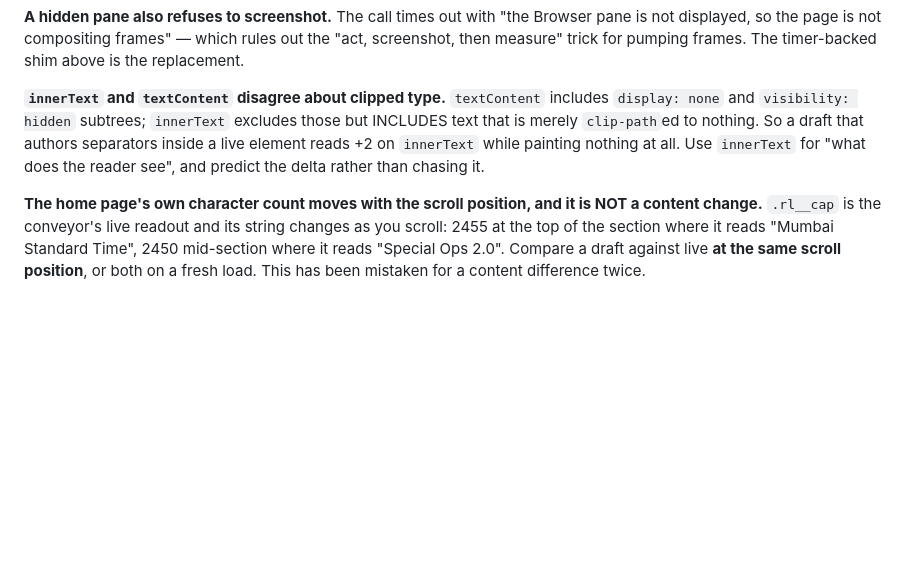
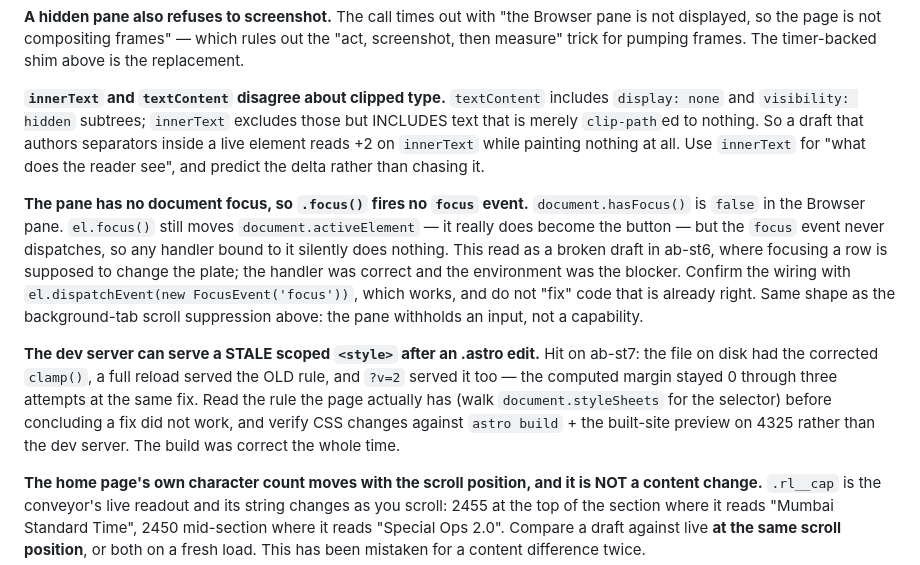
Before and after one commit to ugamkhetani/ugamkhetani.github.io, a Markdown page: HANDOFF.md, the part around the change. Drawn GitHub-style; blank space fills up the shorter version.

Commit message:
Two more traps for HANDOFF §6, both hit building the stills drafts
The pane has no document focus, so .focus() moves activeElement but fires no
focus event — which read as a broken draft in ab-st6 when the handler was
correct. And the dev server can serve a stale scoped <style> after an .astro
edit: ab-st7's corrected clamp was on disk and in the build while the page
kept serving the old rule through two reloads and a cache-buster.

Co-Authored-By: Claude Opus 5 <noreply@anthropic.com>

```diff
--- a/HANDOFF.md
+++ b/HANDOFF.md
@@ -1237,6 +1237,25 @@ draft that authors separators inside a live element reads +2 on `innerText`
 while painting nothing at all. Use `innerText` for "what does the reader see",
 and predict the delta rather than chasing it.
 
+**The pane has no document focus, so `.focus()` fires no `focus` event.**
+`document.hasFocus()` is `false` in the Browser pane. `el.focus()` still moves
+`document.activeElement` — it really does become the button — but the `focus`
+event never dispatches, so any handler bound to it silently does nothing. This
+read as a broken draft in ab-st6, where focusing a row is supposed to change
+the plate; the handler was correct and the environment was the blocker.
+Confirm the wiring with `el.dispatchEvent(new FocusEvent('focus'))`, which
+works, and do not "fix" code that is already right. Same shape as the
+background-tab scroll suppression above: the pane withholds an input, not a
+capability.
+
+**The dev server can serve a STALE scoped `<style>` after an .astro edit.**
+Hit on ab-st7: the file on disk had the corrected `clamp()`, a full reload
+served the OLD rule, and `?v=2` served it too — the computed margin stayed 0
+through three attempts at the same fix. Read the rule the page actually has
+(walk `document.styleSheets` for the selector) before concluding a fix did not
+work, and verify CSS changes against `astro build` + the built-site preview on
+4325 rather than the dev server. The build was correct the whole time.
+
 **The home page's own character count moves with the scroll position, and it
 is NOT a content change.** `.rl__cap` is the conveyor's live readout and its
 string changes as you scroll: 2455 at the top of the section where it reads
```
